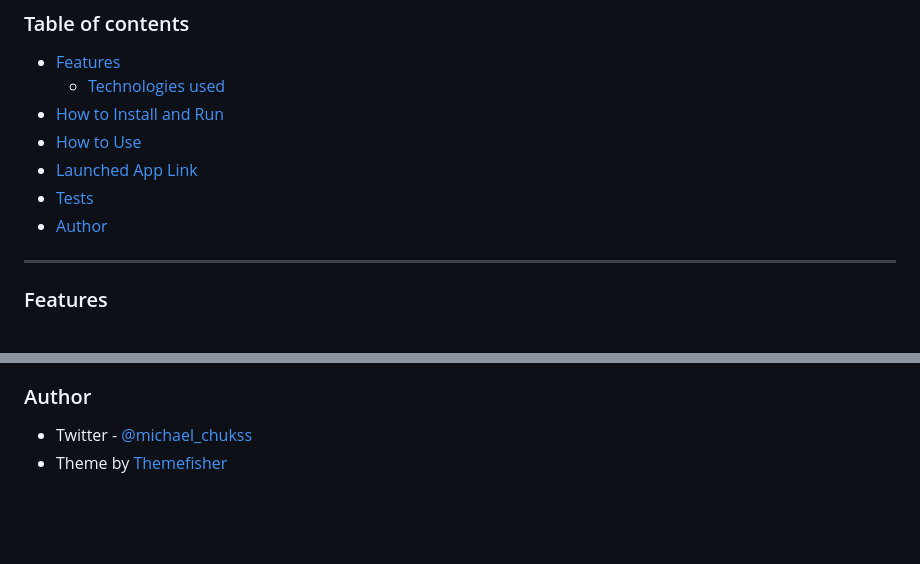
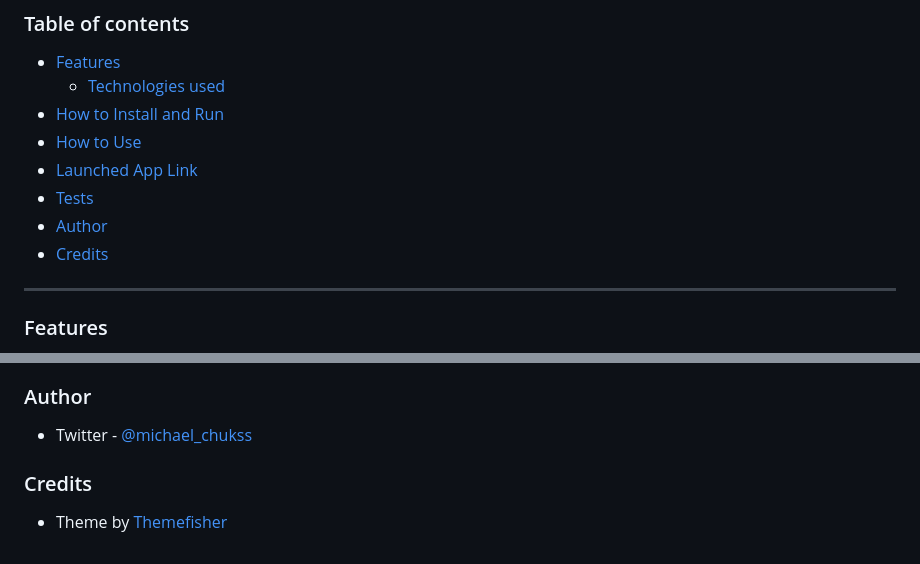
Before and after one commit to iykescode/mikey-blogging-webapp, a Markdown page: README.md, 2 parts joined by grey strips. Rendered like a GitHub page; blank space fills up the shorter version.

```diff
--- a/README.md
+++ b/README.md
@@ -19,6 +19,7 @@ Mikey's Blogging Web Application is a feature-rich web platform designed for blo
 * [Launched App Link](#launched-app-link)
 * [Tests](#tests)
 * [Author](#author)
+* [Credits](#credits)
 
 ***
 
@@ -130,4 +131,6 @@ For Admin panel, hit `localhost:8080/user`
 ### Author
 
 * Twitter - [@michael_chukss](https://twitter.com/michael_chukss)
+
+### Credits
 * Theme by [Themefisher](https://themefisher.com)
```
